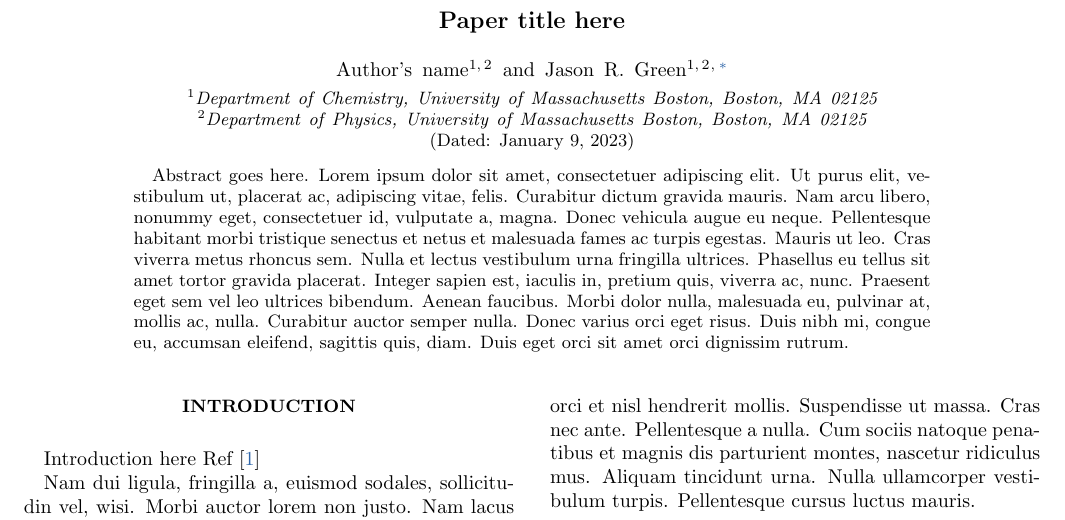
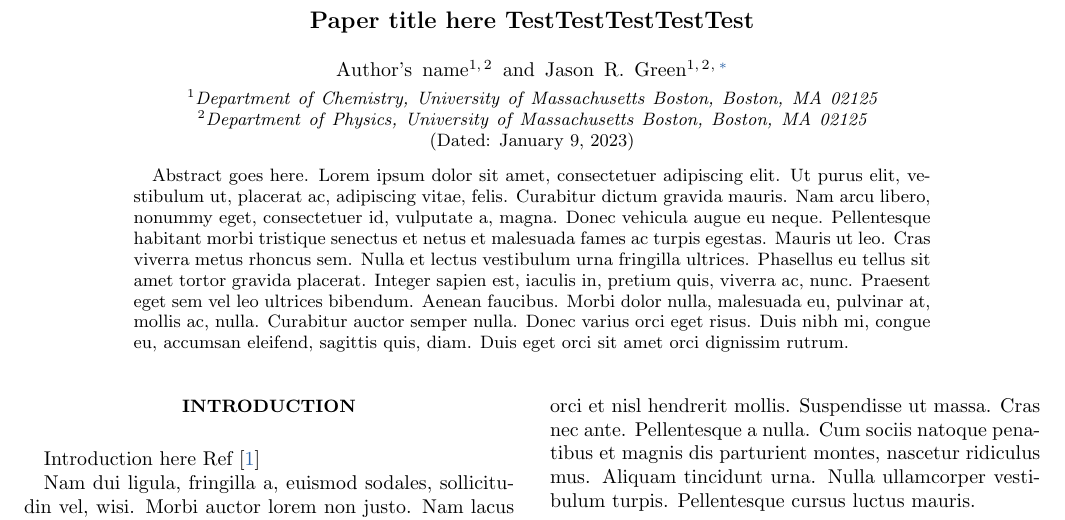
Before and after one commit to jrgreen/group-wiki, a LaTeX paper (Sample-tex-files/sample-paper.tex): part of page 1 of 2, cut so that both start at the same text. Compiled offline with pdfLaTeX.

Commit message:
Test from Erez

```diff
--- a/Sample-tex-files/sample-paper.tex
+++ b/Sample-tex-files/sample-paper.tex
@@ -24,7 +24,7 @@
 
 \begin{document}
 
-	\title{Paper title here}
+	\title{Paper title here TestTestTestTestTest}
 
 	\author{Author's name}
 	\author{Jason~R.~Green}
```
